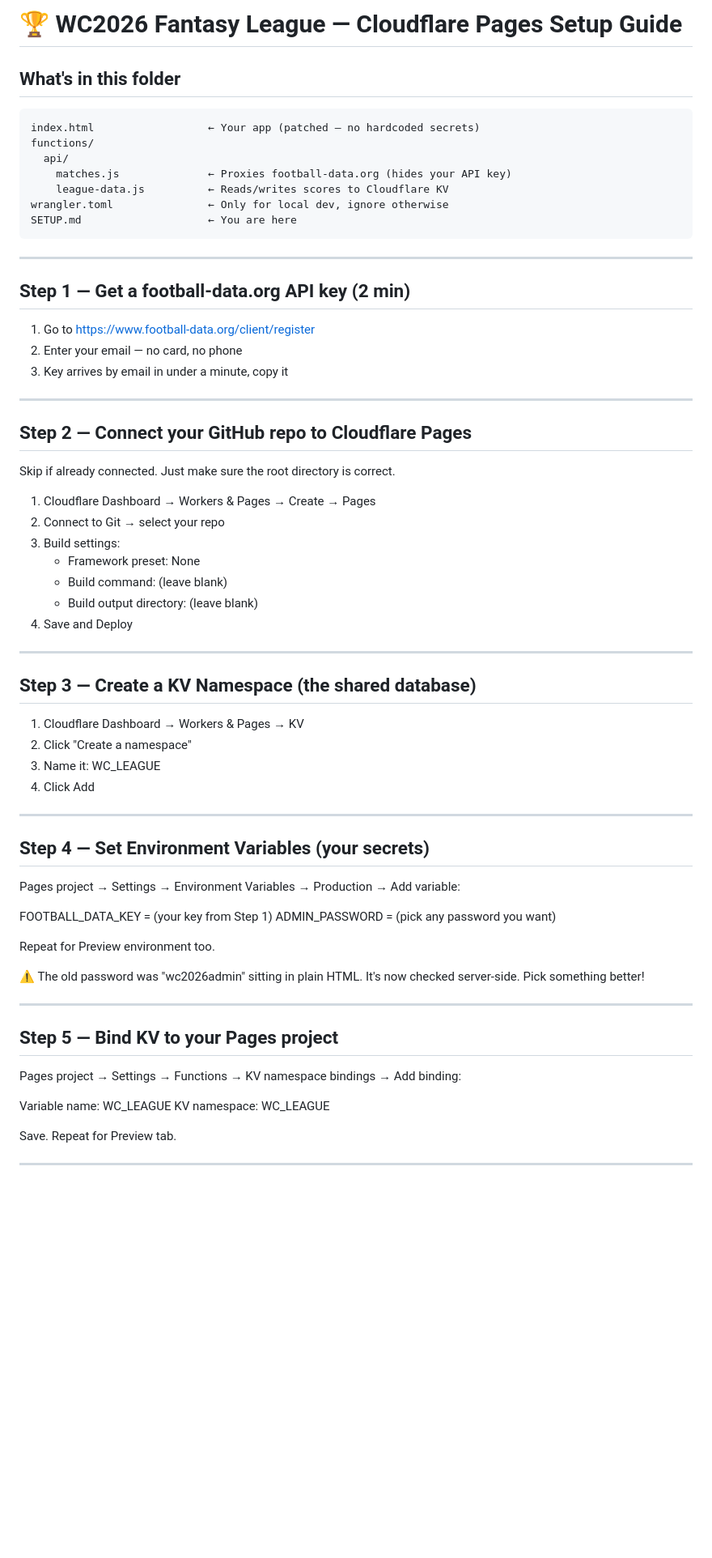
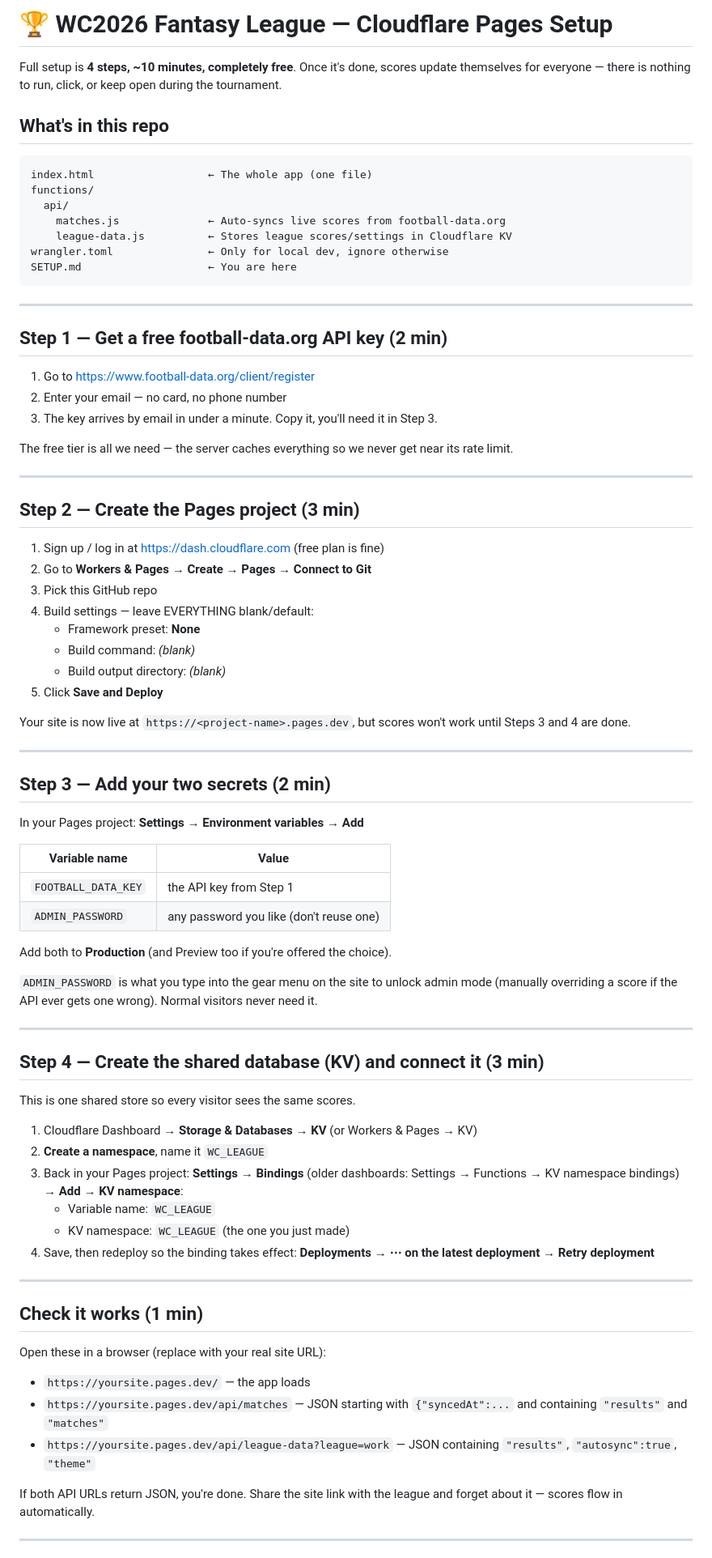
Before and after one commit to ConwayNetworking/bootybanditswc, a Markdown page: SETUP.md, the part around one of its changes. Shown at 81% size. Drawn GitHub-style; blank space fills up the shorter version.

````diff
--- a/SETUP.md
+++ b/SETUP.md
@@ -1,72 +1,94 @@
-# 🏆 WC2026 Fantasy League — Cloudflare Pages Setup Guide
+# 🏆 WC2026 Fantasy League — Cloudflare Pages Setup
 
-## What's in this folder
+Full setup is **4 steps, ~10 minutes, completely free**. Once it's done,
+scores update themselves for everyone — there is nothing to run, click,
+or keep open during the tournament.
+
+## What's in this repo
 
 ```
-index.html                  ← Your app (patched — no hardcoded secrets)
+index.html                  ← The whole app (one file)
 functions/
   api/
-    matches.js              ← Proxies football-data.org (hides your API key)
-    league-data.js          ← Reads/writes scores to Cloudflare KV
+    matches.js              ← Auto-syncs live scores from football-data.org
+    league-data.js          ← Stores league scores/settings in Cloudflare KV
 wrangler.toml               ← Only for local dev, ignore otherwise
 SETUP.md                    ← You are here
 ```
 
 ---
 
-## Step 1 — Get a football-data.org API key (2 min)
+## Step 1 — Get a free football-data.org API key (2 min)
 
 1. Go to https://www.football-data.org/client/register
-2. Enter your email — no card, no phone
-3. Key arrives by email in under a minute, copy it
+2. Enter your email — no card, no phone number
+3. The key arrives by email in under a minute. Copy it, you'll need it in Step 3.
+
+The free tier is all we need — the server caches everything so we never
+get near its rate limit.
 
 ---
 
-## Step 2 — Connect your GitHub repo to Cloudflare Pages
+## Step 2 — Create the Pages project (3 min)
 
-Skip if already connected. Just make sure the root directory is correct.
+1. Sign up / log in at https://dash.cloudflare.com (free plan is fine)
+2. Go to **Workers & Pages → Create → Pages → Connect to Git**
+3. Pick this GitHub repo
+4. Build settings — leave EVERYTHING blank/default:
+   - Framework preset: **None**
+   - Build command: *(blank)*
+   - Build output directory: *(blank)*
+5. Click **Save and Deploy**
 
-1. Cloudflare Dashboard → Workers & Pages → Create → Pages
-2. Connect to Git → select your repo
-3. Build settings:
-   - Framework preset: None
-   - Build command: (leave blank)
-   - Build output directory: (leave blank)
-4. Save and Deploy
+Your site is now live at `https://<project-name>.pages.dev`, but scores
+won't work until Steps 3 and 4 are done.
 
 ---
 
-## Step 3 — Create a KV Namespace (the shared database)
+## Step 3 — Add your two secrets (2 min)
 
-1. Cloudflare Dashboard → Workers & Pages → KV
-2. Click "Create a namespace"
-3. Name it: WC_LEAGUE
-4. Click Add
+In your Pages project: **Settings → Environment variables → Add**
+
+| Variable name       | Value                                  |
+|---------------------|----------------------------------------|
+| `FOOTBALL_DATA_KEY` | the API key from Step 1                |
+| `ADMIN_PASSWORD`    | any password you like (don't reuse one) |
+
+Add both to **Production** (and Preview too if you're offered the choice).
+
+`ADMIN_PASSWORD` is what you type into the gear menu on the site to
+unlock admin mode (manually overriding a score if the API ever gets one
+wrong). Normal visitors never need it.
 
 ---
 
-## Step 4 — Set Environment Variables (your secrets)
+## Step 4 — Create the shared database (KV) and connect it (3 min)
 
-Pages project → Settings → Environment Variables → Production → Add variable:
+This is one shared store so every visitor sees the same scores.
 
-  FOOTBALL_DATA_KEY  =  (your key from Step 1)
-  ADMIN_PASSWORD     =  (pick any password you want)
-
-Repeat for Preview environment too.
-
-⚠️  The old password was "wc2026admin" sitting in plain HTML.
-    It's now checked server-side. Pick something better!
+1. Cloudflare Dashboard → **Storage & Databases → KV** (or Workers & Pages → KV)
+2. **Create a namespace**, name it `WC_LEAGUE`
+3. Back in your Pages project: **Settings → Bindings** (older dashboards:
+   Settings → Functions → KV namespace bindings) → **Add → KV namespace**:
+   - Variable name: `WC_LEAGUE`
+   - KV namespace: `WC_LEAGUE` (the one you just made)
+4. Save, then redeploy so the binding takes effect:
+   **Deployments → ⋯ on the latest deployment → Retry deployment**
 
 ---
 
-## Step 5 — Bind KV to your Pages project
+## Check it works (1 min)
 
-Pages project → Settings → Functions → KV namespace bindings → Add binding:
+Open these in a browser (replace with your real site URL):
 
-  Variable name: WC_LEAGUE
-  KV namespace:  WC_LEAGUE
+- `https://yoursite.pages.dev/` — the app loads
+- `https://yoursite.pages.dev/api/matches` — JSON starting with
+  `{"syncedAt":...` and containing `"results"` and `"matches"`
+- `https://yoursite.pages.dev/api/league-data?league=work` — JSON
+  containing `"results"`, `"autosync":true`, `"theme"`
 
-Save. Repeat for Preview tab.
+If both API URLs return JSON, you're done. Share the site link with the
+league and forget about it — scores flow in automatically.
 
 ---
 
````
Also changed, not shown: other parts of SETUP.md (+35 -80 lines).
